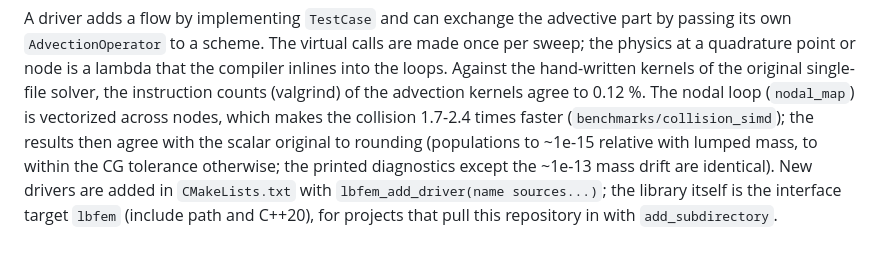
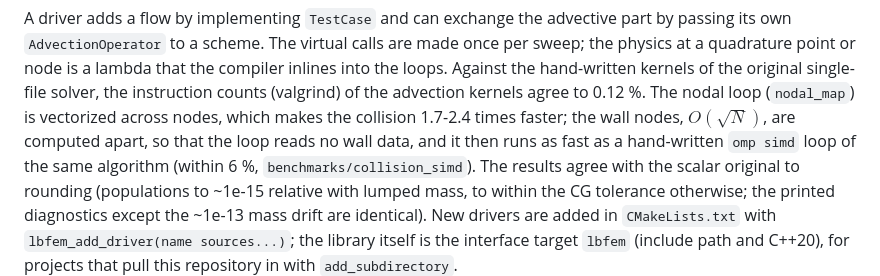
Before and after one commit to ivan-pi/lbm-fem, a Markdown page: README.md, the part around the change. Drawn GitHub-style.

Commit message:
README: the collision with the wall nodes apart matches a hand-written omp simd loop
Co-Authored-By: Claude Opus 5.5 <noreply@anthropic.com>
Claude-Session: https://claude.ai/code/session_01NHKZFnJzkRQZ5wgC45xy1z

```diff
--- a/README.md
+++ b/README.md
@@ -128,8 +128,10 @@ made once per sweep; the physics at a quadrature point or node is a lambda that
 the compiler inlines into the loops. Against the hand-written kernels of the
 original single-file solver, the instruction counts (valgrind) of the
 advection kernels agree to 0.12 %. The nodal loop (`nodal_map`) is vectorized
-across nodes, which makes the collision 1.7-2.4 times faster
-(`benchmarks/collision_simd`); the results then agree with the scalar
+across nodes, which makes the collision 1.7-2.4 times faster; the wall nodes,
+$`O(\sqrt{N})`$, are computed apart, so that the loop reads no wall data, and
+it then runs as fast as a hand-written `omp simd` loop of the same algorithm
+(within 6 %, `benchmarks/collision_simd`). The results agree with the scalar
 original to rounding (populations to ~1e-15 relative with lumped mass, to
 within the CG tolerance otherwise; the printed diagnostics except the ~1e-13
 mass drift are identical). New drivers are added in
```
